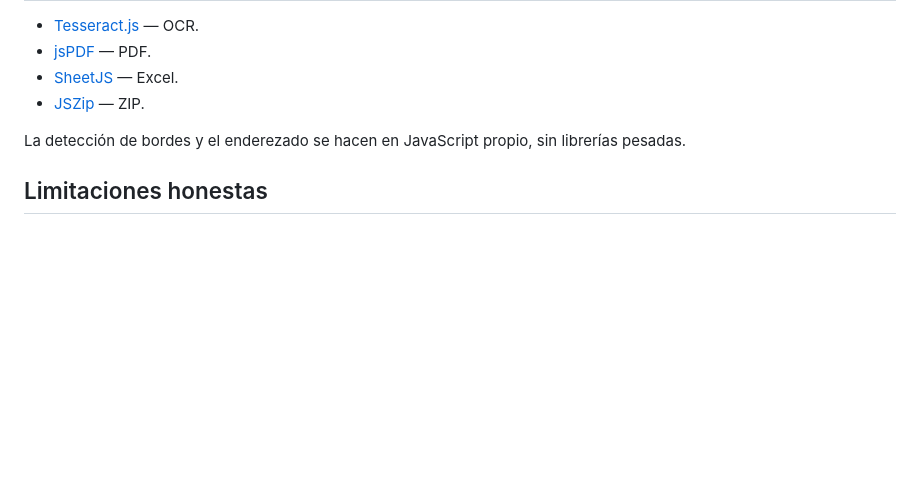
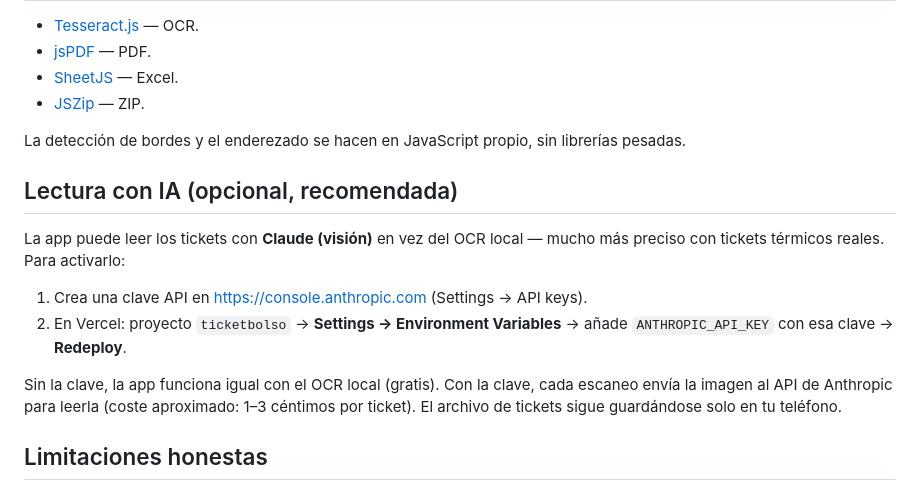
Before and after one commit to analo33/ticketbolso, a Markdown page: README.md, the part around the change. Drawn GitHub-style; blank space fills up the shorter version.

Commit message:
README: instrucciones para activar la lectura con IA
Co-Authored-By: Claude Opus 4.8 <noreply@anthropic.com>

```diff
--- a/README.md
+++ b/README.md
@@ -68,6 +68,20 @@ python3 -m http.server 8123
 La detección de bordes y el enderezado se hacen en JavaScript propio, sin
 librerías pesadas.
 
+## Lectura con IA (opcional, recomendada)
+
+La app puede leer los tickets con **Claude (visión)** en vez del OCR local —
+mucho más preciso con tickets térmicos reales. Para activarlo:
+
+1. Crea una clave API en <https://console.anthropic.com> (Settings → API keys).
+2. En Vercel: proyecto `ticketbolso` → **Settings → Environment Variables** →
+   añade `ANTHROPIC_API_KEY` con esa clave → **Redeploy**.
+
+Sin la clave, la app funciona igual con el OCR local (gratis). Con la clave,
+cada escaneo envía la imagen al API de Anthropic para leerla (coste aproximado:
+1–3 céntimos por ticket). El archivo de tickets sigue guardándose solo en tu
+teléfono.
+
 ## Limitaciones honestas
 
 - **La extracción automática (OCR) es aproximada.** En tickets nítidos suele
```
